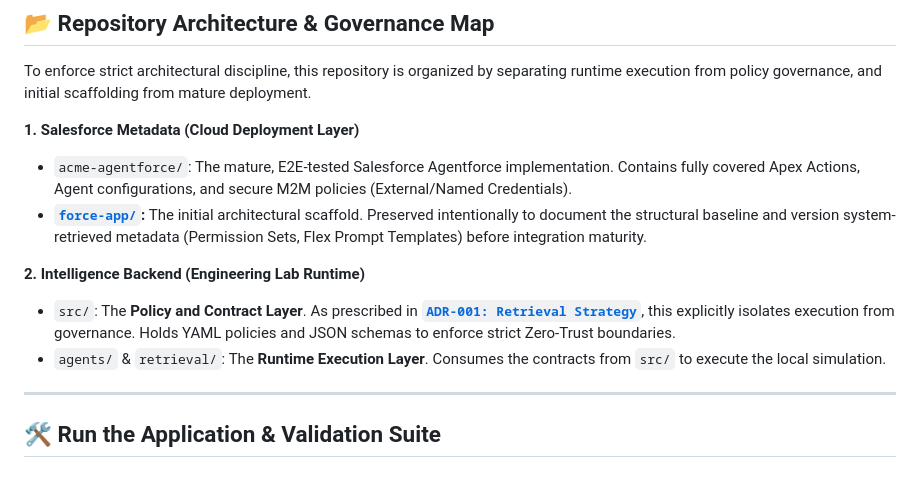
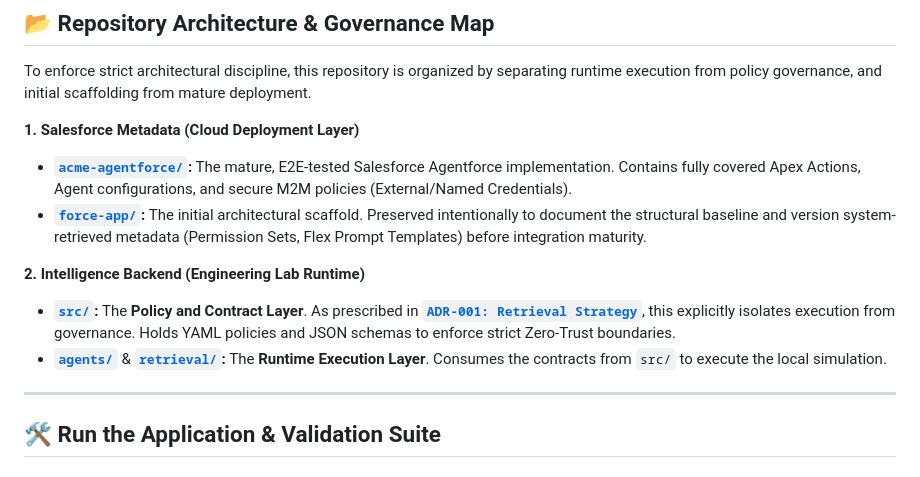
Before and after one commit to anapaulacossichofficial/Investment_Banking-ACME, a Markdown page: README.md, the part around the change. Drawn GitHub-style.

Commit message:
fix: resolve duplicate Published template version conflict; docs: make Repository Architecture Map paths clickable

```diff
--- a/README.md
+++ b/README.md
@@ -168,12 +168,12 @@ The application provides an executive banking interface for institutional covera
 To enforce strict architectural discipline, this repository is organized by separating runtime execution from policy governance, and initial scaffolding from mature deployment.
 
 **1. Salesforce Metadata (Cloud Deployment Layer)**
-*   `acme-agentforce/`: The mature, E2E-tested Salesforce Agentforce implementation. Contains fully covered Apex Actions, Agent configurations, and secure M2M policies (External/Named Credentials).
+*   **[`acme-agentforce/`](acme-agentforce/README.md):** The mature, E2E-tested Salesforce Agentforce implementation. Contains fully covered Apex Actions, Agent configurations, and secure M2M policies (External/Named Credentials).
 *   **[`force-app/`](force-app/README.md):** The initial architectural scaffold. Preserved intentionally to document the structural baseline and version system-retrieved metadata (Permission Sets, Flex Prompt Templates) before integration maturity.
 
 **2. Intelligence Backend (Engineering Lab Runtime)**
-*   `src/`: The **Policy and Contract Layer**. As prescribed in **[`ADR-001: Retrieval Strategy`](docs/adr/adr-001-retrieval-strategy.md)**, this explicitly isolates execution from governance. Holds YAML policies and JSON schemas to enforce strict Zero-Trust boundaries.
-*   `agents/` & `retrieval/`: The **Runtime Execution Layer**. Consumes the contracts from `src/` to execute the local simulation.
+*   **[`src/`](src/):** The **Policy and Contract Layer**. As prescribed in **[`ADR-001: Retrieval Strategy`](docs/adr/adr-001-retrieval-strategy.md)**, this explicitly isolates execution from governance. Holds YAML policies and JSON schemas to enforce strict Zero-Trust boundaries.
+*   **[`agents/`](agents/)** & **[`retrieval/`](retrieval/):** The **Runtime Execution Layer**. Consumes the contracts from `src/` to execute the local simulation.
 
 ---
 
```
